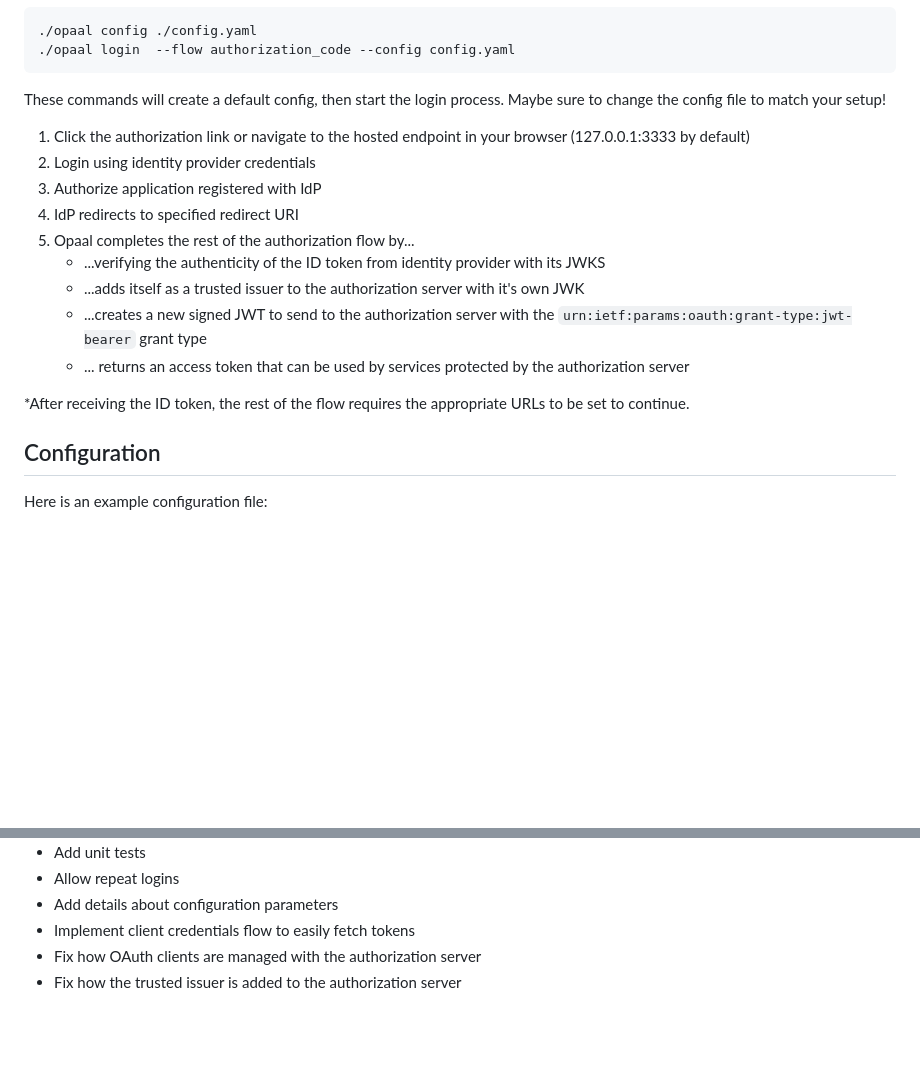
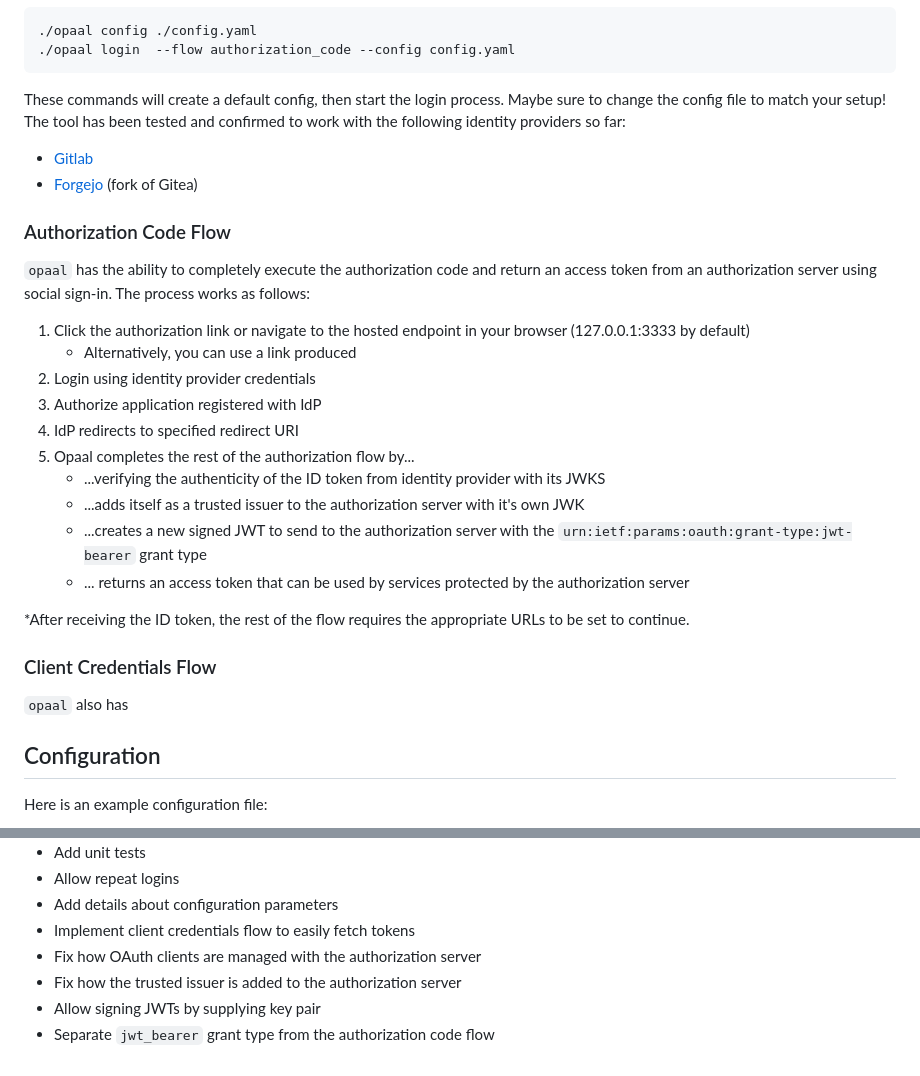
Before and after one commit to davidallendj/opaal, a Markdown page: README.md, 2 parts joined by grey strips. Rendered like a GitHub page; blank space fills up the shorter version.

````diff
--- a/README.md
+++ b/README.md
@@ -23,9 +23,17 @@ To start the authentication flow, run the following commands:
 ./opaal login  --flow authorization_code --config config.yaml
 ```
 
-These commands will create a default config, then start the login process. Maybe sure to change the config file to match your setup!
+These commands will create a default config, then start the login process. Maybe sure to change the config file to match your setup! The tool has been tested and confirmed to work with the following identity providers so far:
+
+- [Gitlab](https://about.gitlab.com/)
+- [Forgejo](https://forgejo.org/) (fork of Gitea)
+
+### Authorization Code Flow
+
+`opaal` has the ability to completely execute the authorization code and return an access token from an authorization server using social sign-in. The process works as follows:
 
 1. Click the authorization link or navigate to the hosted endpoint in your browser (127.0.0.1:3333 by default)
+	- Alternatively, you can use a link produced
 2. Login using identity provider credentials
 3. Authorize application registered with IdP
 4. IdP redirects to specified redirect URI
@@ -36,6 +44,11 @@ These commands will create a default config, then start the login process. Maybe
 	- ... returns an access token that can be used by services protected by the authorization server
 
 *After receiving the ID token, the rest of the flow requires the appropriate URLs to be set to continue.
+
+### Client Credentials Flow
+
+`opaal` also has
+
 
 ## Configuration
 
@@ -106,3 +119,5 @@ options:
 - Implement client credentials flow to easily fetch tokens
 - Fix how OAuth clients are managed with the authorization server
 - Fix how the trusted issuer is added to the authorization server
+- Allow signing JWTs by supplying key pair
+- Separate `jwt_bearer` grant type from the authorization code flow
````
